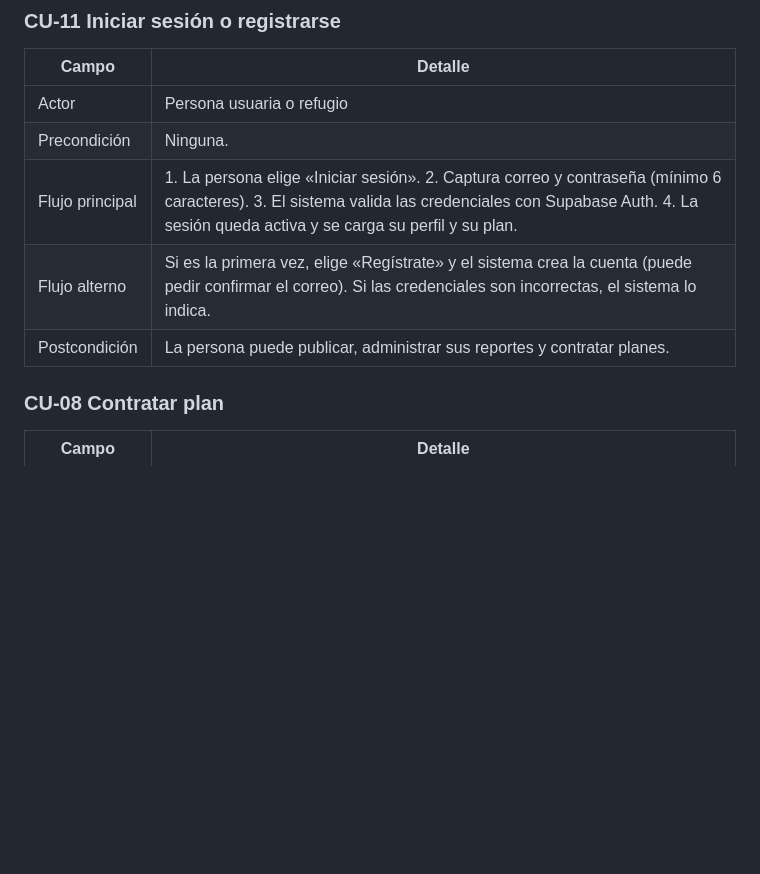
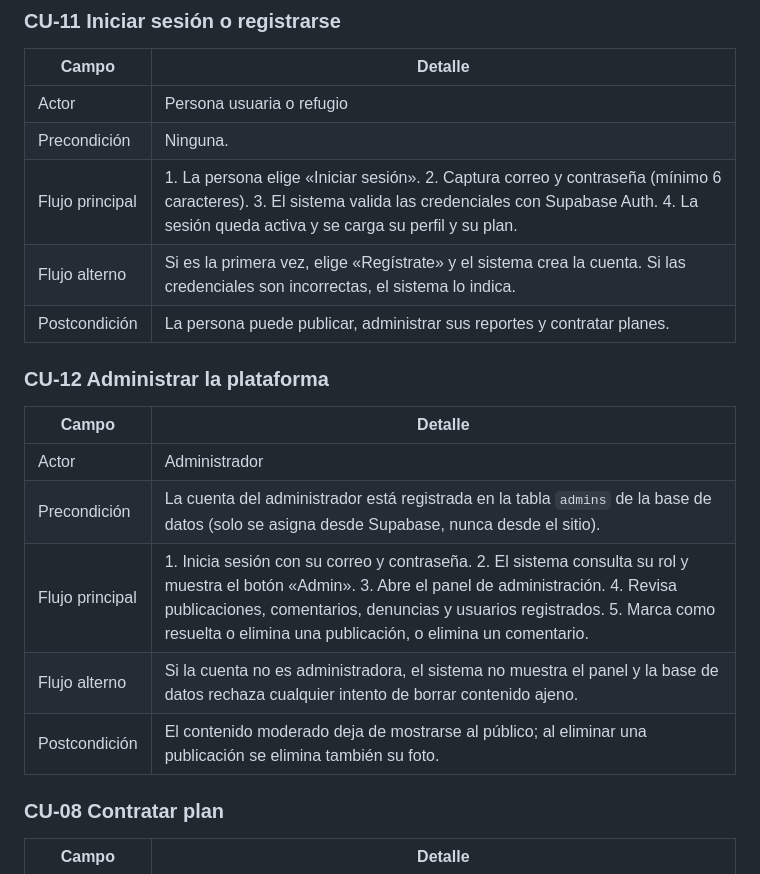
Before and after one commit to PapiJoshh/Huellitas, a Markdown page: docs/03-diseno/03-casos-de-uso.md, the part around one of its changes. GitHub-like rendering; blank space fills up the shorter version.

Commit message:
Documento final: administración, seguridad y ética, logo en portada

```diff
--- a/docs/03-diseno/03-casos-de-uso.md
+++ b/docs/03-diseno/03-casos-de-uso.md
@@ -65,8 +67,18 @@
 | Actor | Persona usuaria o refugio |
 | Precondición | Ninguna. |
 | Flujo principal | 1. La persona elige «Iniciar sesión». 2. Captura correo y contraseña (mínimo 6 caracteres). 3. El sistema valida las credenciales con Supabase Auth. 4. La sesión queda activa y se carga su perfil y su plan. |
-| Flujo alterno | Si es la primera vez, elige «Regístrate» y el sistema crea la cuenta (puede pedir confirmar el correo). Si las credenciales son incorrectas, el sistema lo indica. |
+| Flujo alterno | Si es la primera vez, elige «Regístrate» y el sistema crea la cuenta. Si las credenciales son incorrectas, el sistema lo indica. |
 | Postcondición | La persona puede publicar, administrar sus reportes y contratar planes. |
+
+### CU-12 Administrar la plataforma
+
+| Campo | Detalle |
+|---|---|
+| Actor | Administrador |
+| Precondición | La cuenta del administrador está registrada en la tabla `admins` de la base de datos (solo se asigna desde Supabase, nunca desde el sitio). |
+| Flujo principal | 1. Inicia sesión con su correo y contraseña. 2. El sistema consulta su rol y muestra el botón «Admin». 3. Abre el panel de administración. 4. Revisa publicaciones, comentarios, denuncias y usuarios registrados. 5. Marca como resuelta o elimina una publicación, o elimina un comentario. |
+| Flujo alterno | Si la cuenta no es administradora, el sistema no muestra el panel y la base de datos rechaza cualquier intento de borrar contenido ajeno. |
+| Postcondición | El contenido moderado deja de mostrarse al público; al eliminar una publicación se elimina también su foto. |
 
 ### CU-08 Contratar plan
 
```
Also changed, not shown: other parts of docs/03-diseno/03-casos-de-uso.md (+2 -0 lines), docs/04-tecnologia/seguridad-privacidad-y-etica.md (added, +45 -0 lines), docs/06-integracion-y-cierre.md (+6 -5 lines), docs/assets/diagramas/casos-uso.png, docs/assets/logo.png (added), 3 other files.
